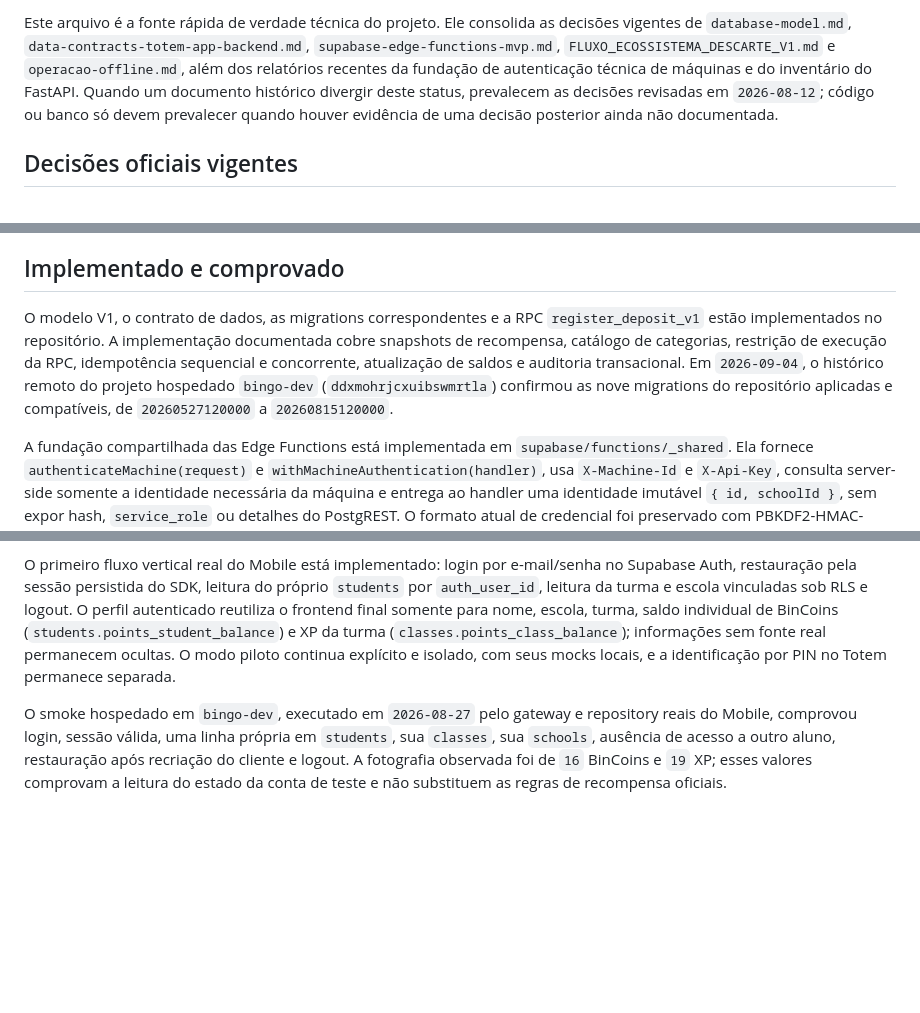
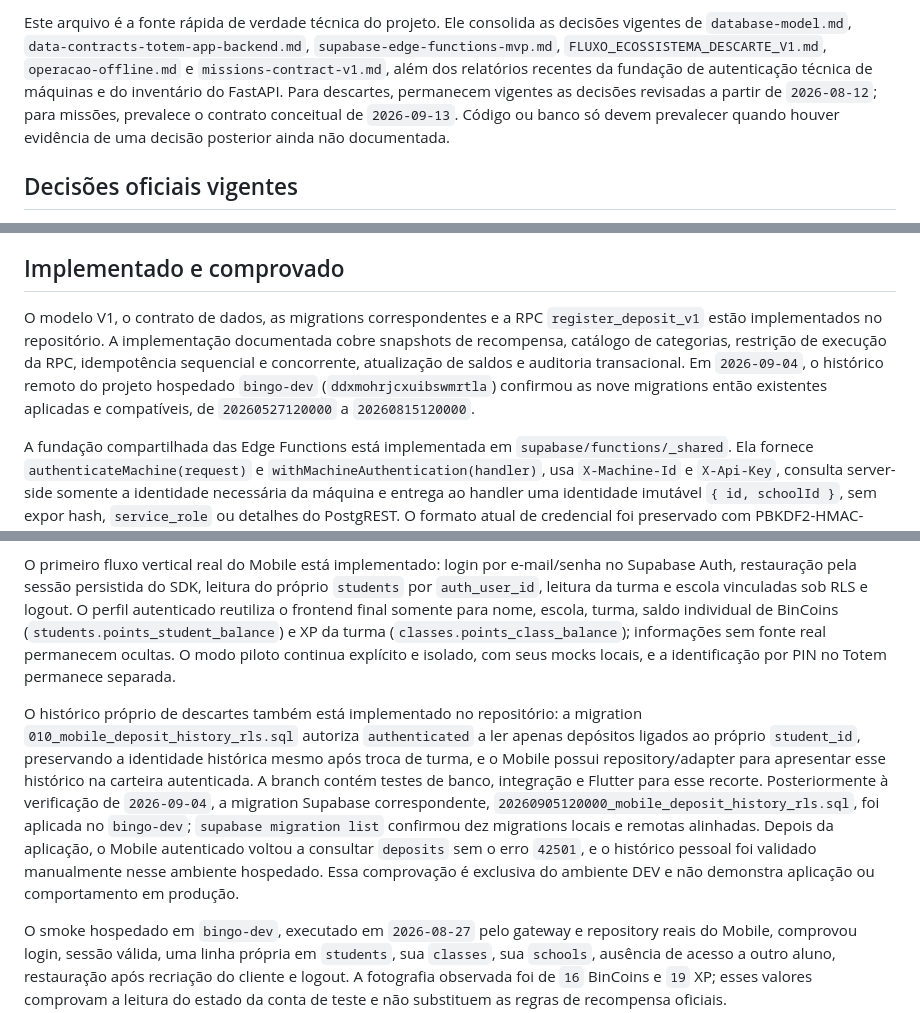
Before and after one commit to marcocaparra/BinGo, a Markdown page: Software/docs/STATUS_12-08.md, 3 parts joined by grey strips. Drawn GitHub-style; blank space fills up the shorter version.

```diff
--- a/Software/docs/STATUS_12-08.md
+++ b/Software/docs/STATUS_12-08.md
@@ -4,5 +4,5 @@ Atualizado em: `2026-09-04`
 
-Este arquivo é a fonte rápida de verdade técnica do projeto. Ele consolida as decisões vigentes de `database-model.md`, `data-contracts-totem-app-backend.md`, `supabase-edge-functions-mvp.md`, `FLUXO_ECOSSISTEMA_DESCARTE_V1.md` e `operacao-offline.md`, além dos relatórios recentes da fundação de autenticação técnica de máquinas e do inventário do FastAPI. Quando um documento histórico divergir deste status, prevalecem as decisões revisadas em `2026-08-12`; código ou banco só devem prevalecer quando houver evidência de uma decisão posterior ainda não documentada.
+Este arquivo é a fonte rápida de verdade técnica do projeto. Ele consolida as decisões vigentes de `database-model.md`, `data-contracts-totem-app-backend.md`, `supabase-edge-functions-mvp.md`, `FLUXO_ECOSSISTEMA_DESCARTE_V1.md`, `operacao-offline.md` e `missions-contract-v1.md`, além dos relatórios recentes da fundação de autenticação técnica de máquinas e do inventário do FastAPI. Para descartes, permanecem vigentes as decisões revisadas a partir de `2026-08-12`; para missões, prevalece o contrato conceitual de `2026-09-13`. Código ou banco só devem prevalecer quando houver evidência de uma decisão posterior ainda não documentada.
 
 ## Decisões oficiais vigentes
 
@@ -16,7 +16,7 @@ Novos descartes reais não podem começar offline ou quando serviços críticos
 
 ## Implementado e comprovado
 
-O modelo V1, o contrato de dados, as migrations correspondentes e a RPC `register_deposit_v1` estão implementados no repositório. A implementação documentada cobre snapshots de recompensa, catálogo de categorias, restrição de execução da RPC, idempotência sequencial e concorrente, atualização de saldos e auditoria transacional. Em `2026-09-04`, o histórico remoto do projeto hospedado `bingo-dev` (`ddxmohrjcxuibswmrtla`) confirmou as nove migrations do repositório aplicadas e compatíveis, de `20260527120000` a `20260815120000`.
+O modelo V1, o contrato de dados, as migrations correspondentes e a RPC `register_deposit_v1` estão implementados no repositório. A implementação documentada cobre snapshots de recompensa, catálogo de categorias, restrição de execução da RPC, idempotência sequencial e concorrente, atualização de saldos e auditoria transacional. Em `2026-09-04`, o histórico remoto do projeto hospedado `bingo-dev` (`ddxmohrjcxuibswmrtla`) confirmou as nove migrations então existentes aplicadas e compatíveis, de `20260527120000` a `20260815120000`.
 
 A fundação compartilhada das Edge Functions está implementada em `supabase/functions/_shared`. Ela fornece `authenticateMachine(request)` e `withMachineAuthentication(handler)`, usa `X-Machine-Id` e `X-Api-Key`, consulta server-side somente a identidade necessária da máquina e entrega ao handler uma identidade imutável `{ id, schoolId }`, sem expor hash, `service_role` ou detalhes do PostgREST. O formato atual de credencial foi preservado com PBKDF2-HMAC-SHA256, e falhas de autenticação são uniformizadas sem revelar se a máquina existe. A permissão técnica correspondente concede a `service_role` somente `SELECT (id, school_id, api_key_hash)` em `machines`; testes comprovam ausência de leitura das demais colunas, ausência de escrita e ausência de acesso ao hash por `anon` e `authenticated`.
 
@@ -30,6 +30,8 @@ O baseline backend de Supabase Auth e RLS está implementado e comprovado localm
 
 O primeiro fluxo vertical real do Mobile está implementado: login por e-mail/senha no Supabase Auth, restauração pela sessão persistida do SDK, leitura do próprio `students` por `auth_user_id`, leitura da turma e escola vinculadas sob RLS e logout. O perfil autenticado reutiliza o frontend final somente para nome, escola, turma, saldo individual de BinCoins (`students.points_student_balance`) e XP da turma (`classes.points_class_balance`); informações sem fonte real permanecem ocultas. O modo piloto continua explícito e isolado, com seus mocks locais, e a identificação por PIN no Totem permanece separada.
 
+O histórico próprio de descartes também está implementado no repositório: a migration `010_mobile_deposit_history_rls.sql` autoriza `authenticated` a ler apenas depósitos ligados ao próprio `student_id`, preservando a identidade histórica mesmo após troca de turma, e o Mobile possui repository/adapter para apresentar esse histórico na carteira autenticada. A branch contém testes de banco, integração e Flutter para esse recorte. Posteriormente à verificação de `2026-09-04`, a migration Supabase correspondente, `20260905120000_mobile_deposit_history_rls.sql`, foi aplicada no `bingo-dev`; `supabase migration list` confirmou dez migrations locais e remotas alinhadas. Depois da aplicação, o Mobile autenticado voltou a consultar `deposits` sem o erro `42501`, e o histórico pessoal foi validado manualmente nesse ambiente hospedado. Essa comprovação é exclusiva do ambiente DEV e não demonstra aplicação ou comportamento em produção.
+
 O smoke hospedado em `bingo-dev`, executado em `2026-08-27` pelo gateway e repository reais do Mobile, comprovou login, sessão válida, uma linha própria em `students`, sua `classes`, sua `schools`, ausência de acesso a outro aluno, restauração após recriação do cliente e logout. A fotografia observada foi de `16` BinCoins e `19` XP; esses valores comprovam a leitura do estado da conta de teste e não substituem as regras de recompensa oficiais.
 
 Em `2026-09-04`, a seed `database/seeds/010_bingo_dev_demo_dataset.sql` foi aplicada uma única vez no `bingo-dev`, após preflight remoto sem conflitos. O postflight confirmou sete turmas e setenta alunos do conjunto determinístico, dez alunos demo por turma e totais globais de sete turmas e setenta alunos. O aluno smoke permaneceu vinculado ao Supabase Auth com `16` BinCoins, a turma smoke preservou `19` XP, e o depósito e o audit log preexistentes permaneceram únicos. A seed não criou depósitos, resgates, recompensas ou logs adicionais e não alterou usuários Auth, RLS, policies, migrations ou Edge Functions. O hosted smoke do Mobile executado após a aplicação foi aprovado: comprovou login e sessão válida, uma linha própria em `students`, sua turma e escola, invisibilidade dos outros 69 alunos sob RLS, preservação de `16` BinCoins e `19` XP, restauração da sessão e logout.
```
Also changed, not shown: other parts of Software/docs/STATUS_12-08.md (+17 -5 lines), Software/docs/missions-contract-v1.md (added, +235 -0 lines).
